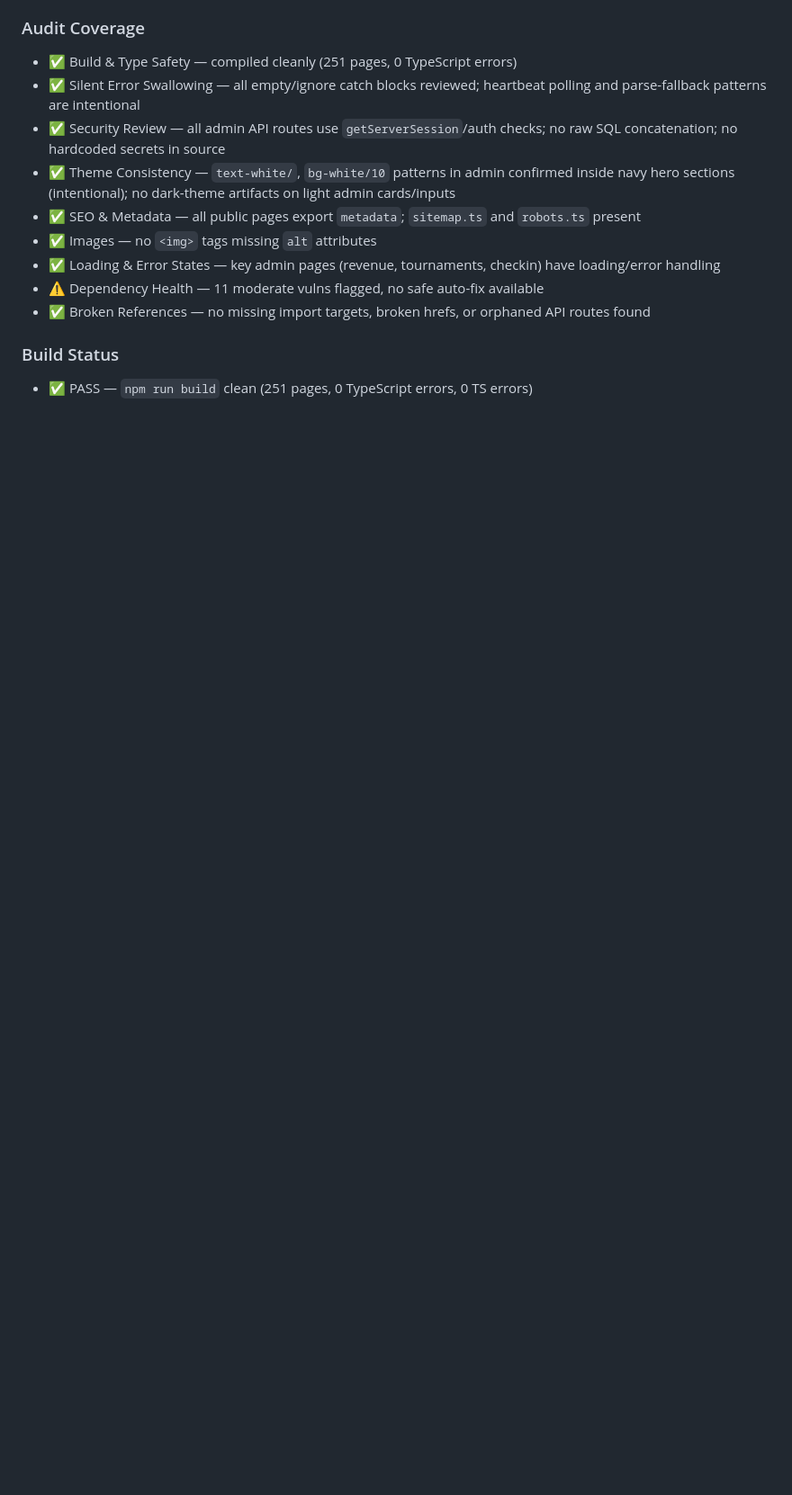
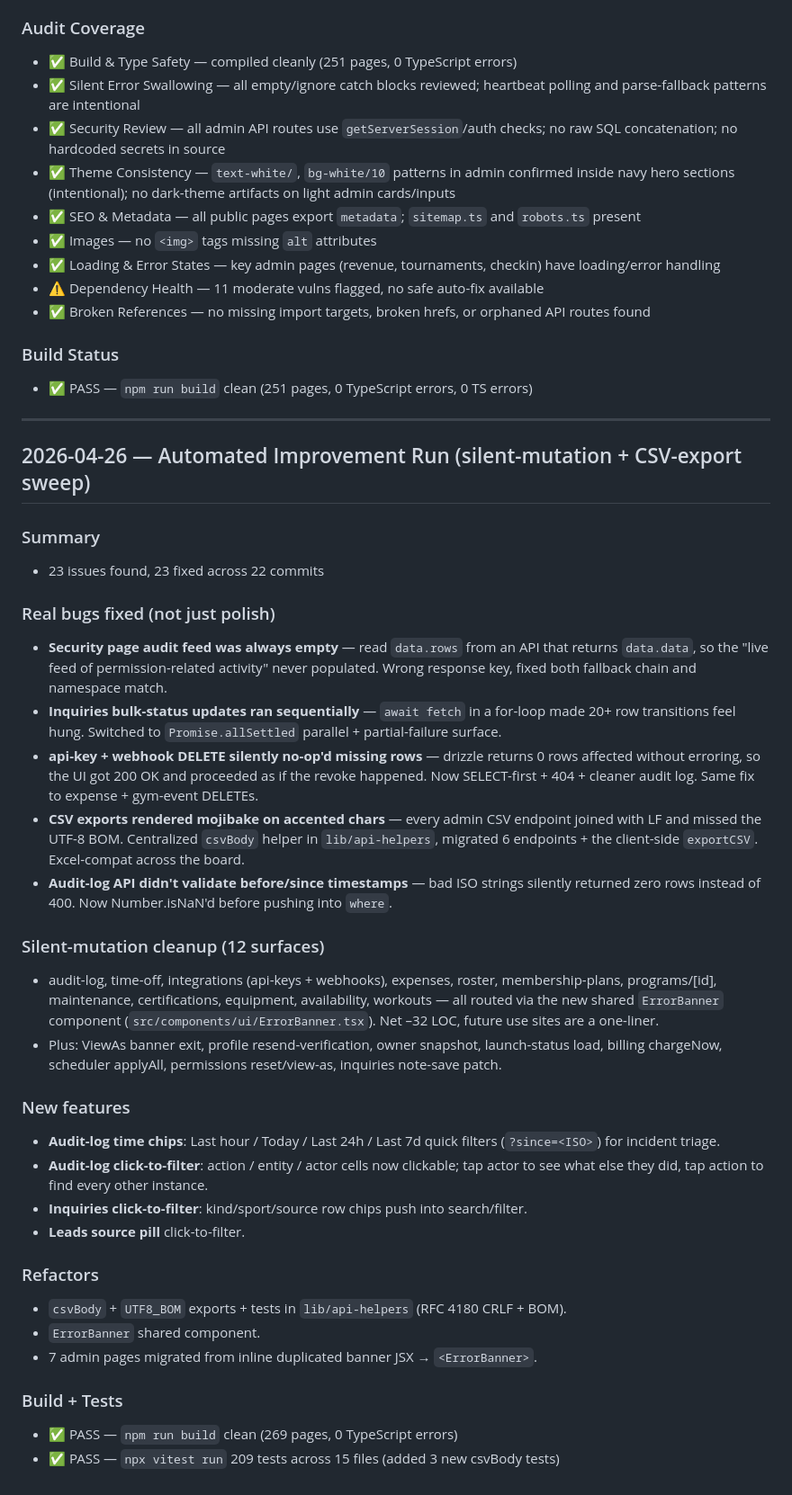
Before and after one commit to Michaelclark2013/inspire-courts, a Markdown page: IMPROVEMENT_LOG.md, the part around the change. Shown at 90% size. Rendered like a GitHub page; blank space fills up the shorter version.

Commit message:
docs: log 2026-04-26 automated improvement run summary
23 issues fixed across 22 commits in today's autonomous loop:
real bugs (silent-failure DELETEs, wrong-key data reads, sequential
bulk updates, CSV mojibake), silent-mutation cleanup across 12
admin surfaces (centralized via new ErrorBanner component), new UX
features (audit-log time chips, click-to-filter on 3 pages), and
helper refactors (csvBody/UTF8_BOM with tests).

Co-Authored-By: Claude Opus 4.7 (1M context) <noreply@anthropic.com>

```diff
--- a/IMPROVEMENT_LOG.md
+++ b/IMPROVEMENT_LOG.md
@@ -545,3 +545,36 @@
 
 ### Build Status
 - ✅ PASS — `npm run build` clean (251 pages, 0 TypeScript errors, 0 TS errors)
+
+---
+
+## 2026-04-26 — Automated Improvement Run (silent-mutation + CSV-export sweep)
+
+### Summary
+- 23 issues found, 23 fixed across 22 commits
+
+### Real bugs fixed (not just polish)
+- **Security page audit feed was always empty** — read `data.rows` from an API that returns `data.data`, so the "live feed of permission-related activity" never populated. Wrong response key, fixed both fallback chain and namespace match.
+- **Inquiries bulk-status updates ran sequentially** — `await fetch` in a for-loop made 20+ row transitions feel hung. Switched to `Promise.allSettled` parallel + partial-failure surface.
+- **api-key + webhook DELETE silently no-op'd missing rows** — drizzle returns 0 rows affected without erroring, so the UI got 200 OK and proceeded as if the revoke happened. Now SELECT-first + 404 + cleaner audit log. Same fix to expense + gym-event DELETEs.
+- **CSV exports rendered mojibake on accented chars** — every admin CSV endpoint joined with LF and missed the UTF-8 BOM. Centralized `csvBody` helper in `lib/api-helpers`, migrated 6 endpoints + the client-side `exportCSV`. Excel-compat across the board.
+- **Audit-log API didn't validate before/since timestamps** — bad ISO strings silently returned zero rows instead of 400. Now Number.isNaN'd before pushing into `where`.
+
+### Silent-mutation cleanup (12 surfaces)
+- audit-log, time-off, integrations (api-keys + webhooks), expenses, roster, membership-plans, programs/[id], maintenance, certifications, equipment, availability, workouts — all routed via the new shared `ErrorBanner` component (`src/components/ui/ErrorBanner.tsx`). Net –32 LOC, future use sites are a one-liner.
+- Plus: ViewAs banner exit, profile resend-verification, owner snapshot, launch-status load, billing chargeNow, scheduler applyAll, permissions reset/view-as, inquiries note-save patch.
+
+### New features
+- **Audit-log time chips**: Last hour / Today / Last 24h / Last 7d quick filters (`?since=<ISO>`) for incident triage.
+- **Audit-log click-to-filter**: action / entity / actor cells now clickable; tap actor to see what else they did, tap action to find every other instance.
+- **Inquiries click-to-filter**: kind/sport/source row chips push into search/filter.
+- **Leads source pill** click-to-filter.
+
+### Refactors
+- `csvBody` + `UTF8_BOM` exports + tests in `lib/api-helpers` (RFC 4180 CRLF + BOM).
+- `ErrorBanner` shared component.
+- 7 admin pages migrated from inline duplicated banner JSX → `<ErrorBanner>`.
+
+### Build + Tests
+- ✅ PASS — `npm run build` clean (269 pages, 0 TypeScript errors)
+- ✅ PASS — `npx vitest run` 209 tests across 15 files (added 3 new csvBody tests)
```
